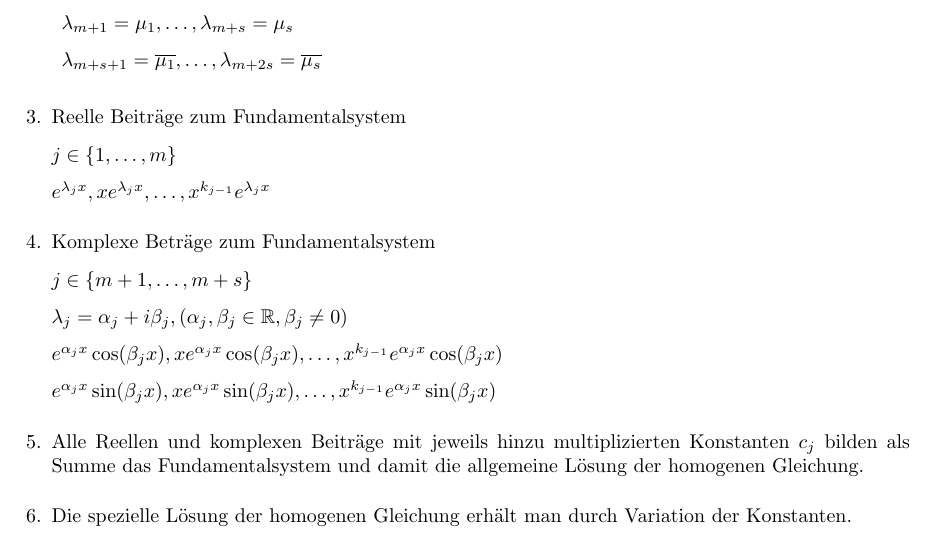
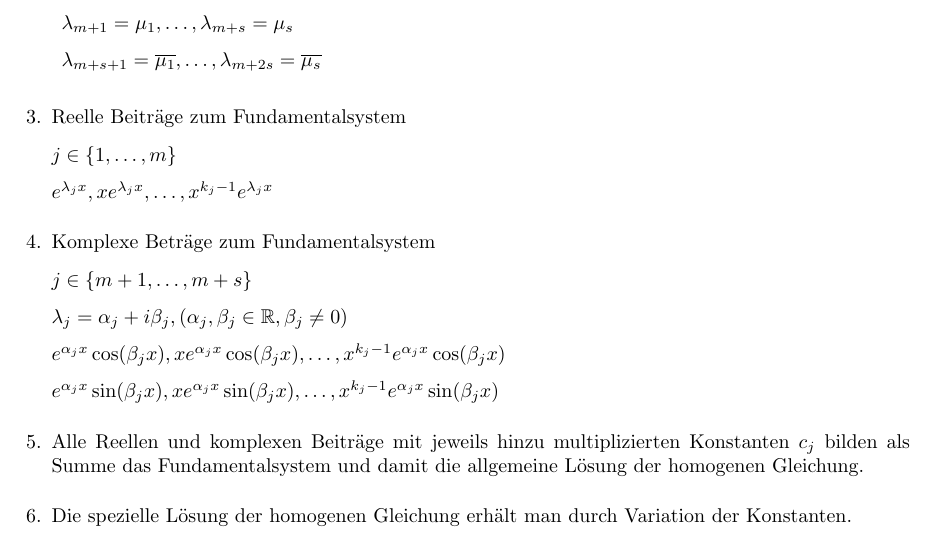
Before and after one commit to theascone/hm, a LaTeX document (zusammenfassung.tex): part of page 5 of 6, cut so that both start at the same text. Compiled offline with pdfLaTeX.

Commit message:
Nachbesserungen in HM II/Differentialgleichungen/Lineare Differentialgleichungen n-ter Ordnung mit konstanten Koeffizienten

```diff
--- a/zusammenfassung.tex
+++ b/zusammenfassung.tex
@@ -354,11 +354,11 @@
 						\end{math}
 
 						\begin{math}
-							e^{\alpha_jx} \cos (\beta_jx), x e^{\alpha_jx} \cos (\beta_jx), \dots, x^{k_{j-1}} e^{\alpha_jx} \cos (\beta_jx)
+							e^{\alpha_jx} \cos (\beta_jx), x e^{\alpha_jx} \cos (\beta_jx), \dots, x^{k_j-1} e^{\alpha_jx} \cos (\beta_jx)
 						\end{math}
 
 						\begin{math}
-							e^{\alpha_jx} \sin (\beta_jx), x e^{\alpha_jx} \sin (\beta_jx), \dots, x^{k_{j-1}} e^{\alpha_jx} \sin (\beta_jx)
+							e^{\alpha_jx} \sin (\beta_jx), x e^{\alpha_jx} \sin (\beta_jx), \dots, x^{k_j-1} e^{\alpha_jx} \sin (\beta_jx)
 						\end{math}
 
 					\item Alle Reellen und komplexen Beiträge mit jeweils hinzu multiplizierten Konstanten \begin{math} c_j \end{math} bilden als Summe das Fundamentalsystem und damit die allgemeine Lösung der homogenen Gleichung.
```
Also changed, not shown: zusammenfassung.tex (2 more changed lines).
